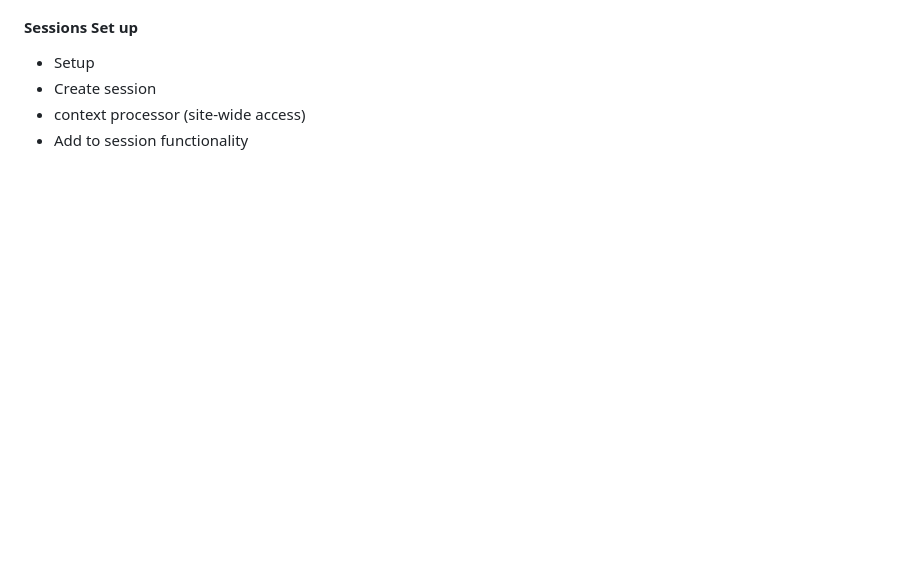
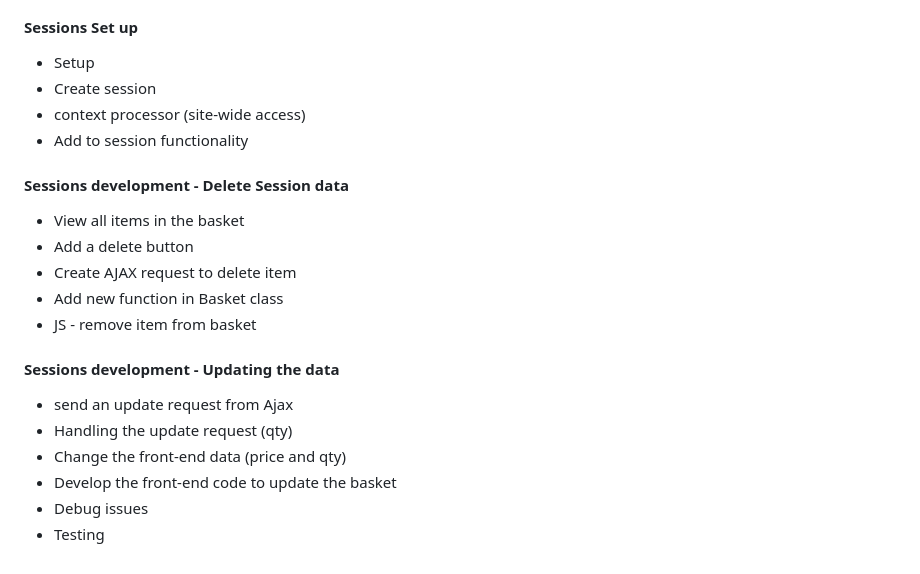
Before and after one commit to jon4444/ecommerce, a Markdown page: project_proposal.md, the part around the change printed below. Drawn GitHub-style; blank space fills up the shorter version.

```diff
--- a/project_proposal.md
+++ b/project_proposal.md
@@ -22,3 +49,20 @@ The proposed project is an ecommerce web application for students to shop for le
 - Create session
 - context processor (site-wide access)
 - Add to session functionality
+
+#### Sessions development - Delete Session data
+
+- View all items in the basket
+- Add a delete button
+- Create AJAX request to delete item
+- Add new function in Basket class
+- JS - remove item from basket
+
+#### Sessions development - Updating the data
+
+- send an update request from Ajax
+- Handling the update request (qty)
+- Change the front-end data (price and qty)
+- Develop the front-end code to update the basket
+- Debug issues
+- Testing
```
Also changed, not shown: other parts of project_proposal.md (+29 -2 lines), media/images/sessions.png (added), 12 other files.
